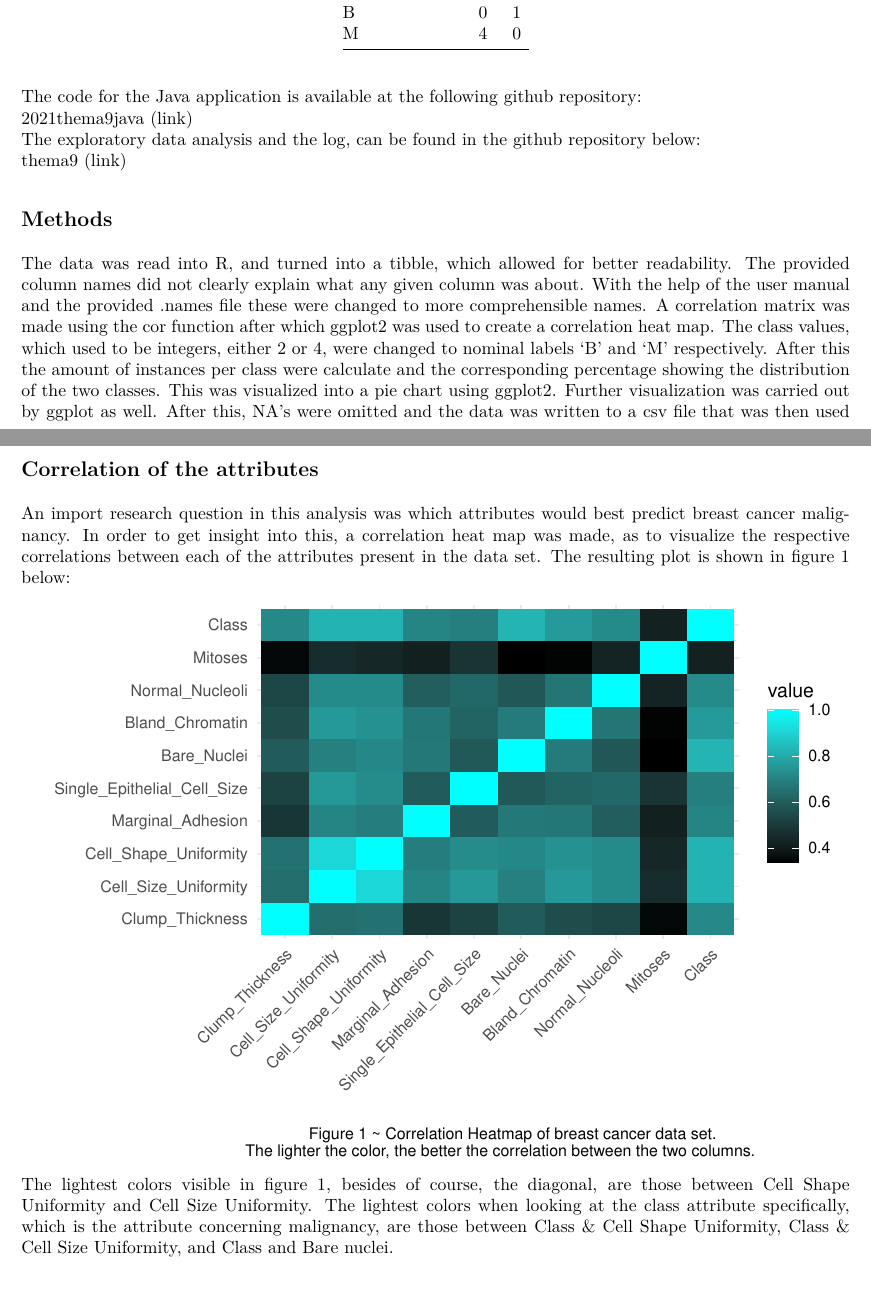
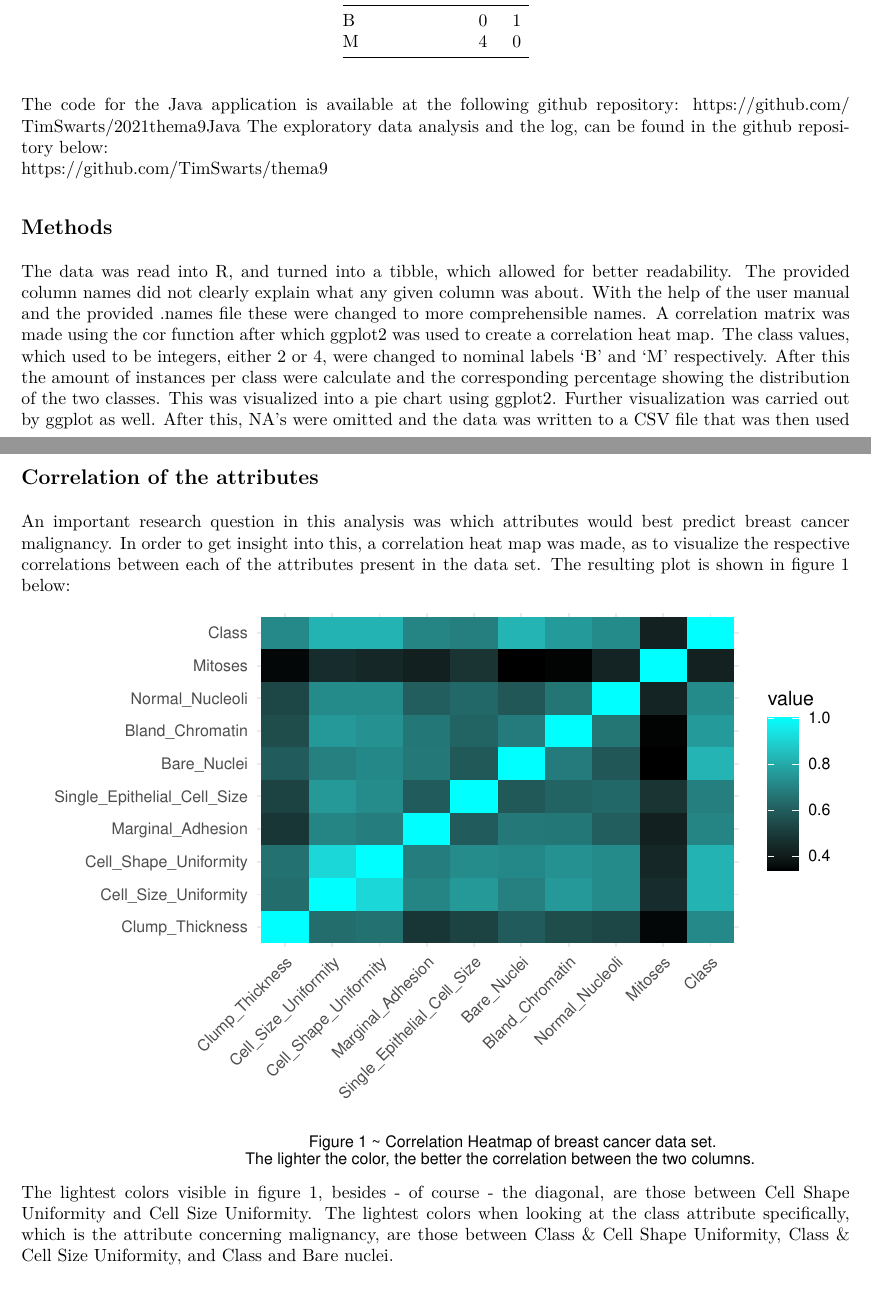
Before and after one commit to TimSwarts/thema9, an R Markdown document (report.Rmd): two parts of pages 5 and 7 of 13, joined at a grey line, cut so that both start at the same text. The pictures show the output file report.pdf that the author committed with the source.

Commit message:
fixed grammar and spelling in report .Rmd

````diff
--- a/report.Rmd
+++ b/report.Rmd
@@ -53,18 +53,17 @@ Any cost sensitive classifiers in this report were made with the following cost
 | M                | 4   | 0   |
 Table: Cost Matrix
 
-The code for the Java application is available at the following github repository:
-[2021thema9java](https://github.com/TimSwarts/2021thema9java) (link)
+The code for the Java application is available at the following github repository:  https://github.com/TimSwarts/2021thema9Java
 The exploratory data analysis and the log, can be found in the github repository below:
-[thema9](https://github.com/TimSwarts/thema9) (link)
+https://github.com/TimSwarts/thema9
 
 ## Methods
-The data was read into R, and turned into a tibble, which allowed for better readability. The provided column names did not clearly explain what any given column was about. With the help of the user manual and the provided .names file these were changed to more comprehensible names. A correlation matrix was made using the cor function after which ggplot2 was used to create a correlation heat map. The class values, which used to be integers, either 2 or 4, were changed to nominal labels 'B' and 'M' respectively. After this the amount of instances per class were calculate and the corresponding percentage showing the distribution of the two classes. This was visualized into a pie chart using ggplot2. Further visualization was carried out by ggplot as well. After this, NA's were omitted and the data was written to a csv file that was then used in Weka as training and testing data. Models were tested with 10 fold cross validation. The performance of the different algorithms tried were logged. The best model was exported to a .model file and used for the Java application.
+The data was read into R, and turned into a tibble, which allowed for better readability. The provided column names did not clearly explain what any given column was about. With the help of the user manual and the provided .names file these were changed to more comprehensible names. A correlation matrix was made using the cor function after which ggplot2 was used to create a correlation heat map. The class values, which used to be integers, either 2 or 4, were changed to nominal labels 'B' and 'M' respectively. After this the amount of instances per class were calculate and the corresponding percentage showing the distribution of the two classes. This was visualized into a pie chart using ggplot2. Further visualization was carried out by ggplot as well. After this, NA's were omitted and the data was written to a CSV file that was then used in Weka as training and testing data. Models were tested with 10 fold cross validation. The performance of the different algorithms tried were logged. The best model was exported to a .model file and used for the Java application.
 
 \newpage
 # Results
 ## Correlation of the attributes
-An import research question in this analysis was which attributes would best predict breast cancer malignancy. In order to get insight into this, a correlation heat map was made, as to visualize the respective correlations between each of the attributes present in the data set. The resulting plot is shown in figure 1 below:
+An important research question in this analysis was which attributes would best predict breast cancer malignancy. In order to get insight into this, a correlation heat map was made, as to visualize the respective correlations between each of the attributes present in the data set. The resulting plot is shown in figure 1 below:
 
 ```{r, results='hide', message=FALSE, warning=FALSE}
 library(tibble)
@@ -103,7 +102,7 @@ ggplot(data = melted.cormat, aes(x=Var1, y=Var2, fill=value)) +
   theme(axis.text.x = element_text(angle = 45, hjust = 1), # adjust x labels to be diagonal
         plot.caption = element_text(hjust = 0.7)) # adjust caption position
 ```
-The lightest colors visible in figure 1, besides of course, the diagonal, are those between Cell Shape Uniformity and Cell Size Uniformity. The lightest colors when looking at the class attribute specifically, which is the attribute concerning malignancy, are those between Class & Cell Shape Uniformity, Class & Cell Size Uniformity, and Class and Bare nuclei.
+The lightest colors visible in figure 1, besides - of course - the diagonal, are those between Cell Shape Uniformity and Cell Size Uniformity. The lightest colors when looking at the class attribute specifically, which is the attribute concerning malignancy, are those between Class & Cell Shape Uniformity, Class & Cell Size Uniformity, and Class and Bare nuclei.
 
 ## Class Distribution
 To get a sense of how the data set was subdivided in the two class attributes, malignant and benign, a pie chart was made that shows the proportions these values respectively. This chart is shown below in figure 2:
````
Also changed, not shown: report.pdf, report.Rmd (6 more changed lines).
